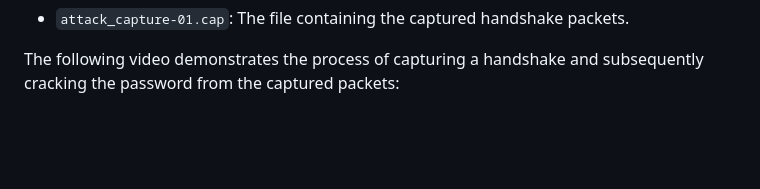
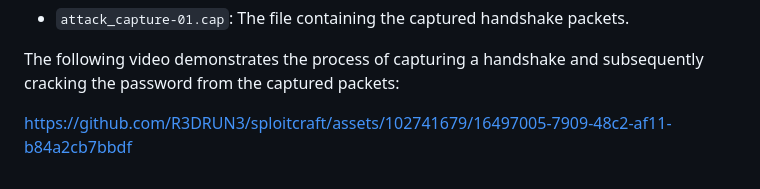
Before and after one commit to R3DRUN3/sploitcraft, a Markdown page: wifi/deauth-and-password-crack/README.md, the part around the change. GitHub-like rendering; blank space fills up the shorter version.

Commit message:
feat(wifi): add video

```diff
--- a/wifi/deauth-and-password-crack/README.md
+++ b/wifi/deauth-and-password-crack/README.md
@@ -163,3 +163,7 @@ sudo aircrack-ng -w /usr/share/wordlists/rockyou.txt -b <TARGET_BSSID> attack_ca
 
 
 The following video demonstrates the process of capturing a handshake and subsequently cracking the password from the captured packets:
+
+
+
+https://github.com/R3DRUN3/sploitcraft/assets/102741679/16497005-7909-48c2-af11-b84a2cb7bbdf
```
